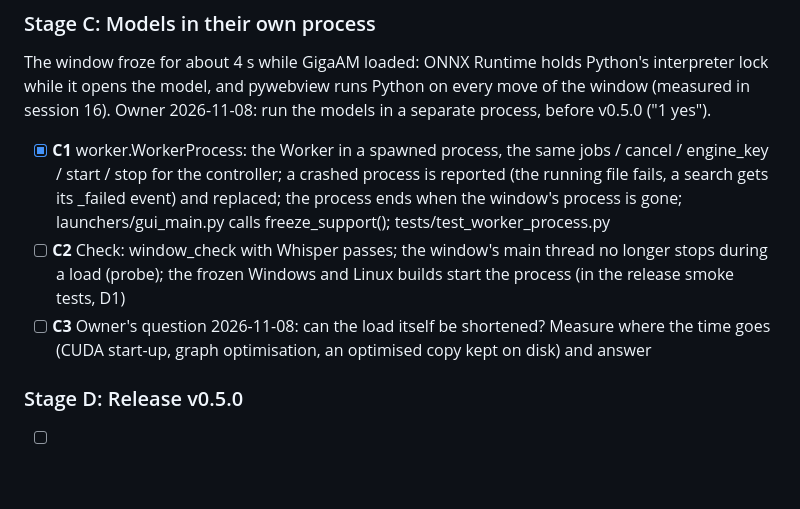
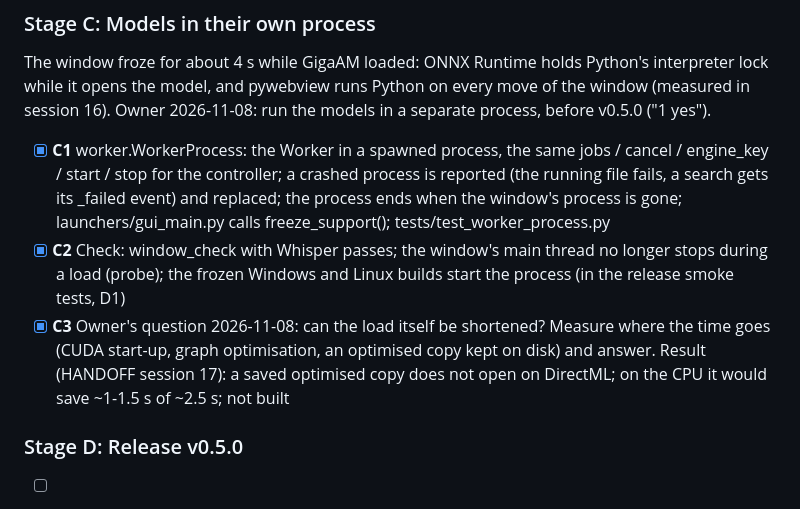
Before and after one commit to bigflyy/GigaAmTranscriber, a Markdown page: docs/plans/06-suggested-fixes.md, the part around the change. Rendered like a GitHub page; blank space fills up the shorter version.

```diff
--- a/docs/plans/06-suggested-fixes.md
+++ b/docs/plans/06-suggested-fixes.md
@@ -52,8 +52,8 @@ while it opens the model, and pywebview runs Python on every move of the window
 session 16). Owner 2026-11-08: run the models in a separate process, before v0.5.0 ("1 yes").
 
 - [x] **C1** worker.WorkerProcess: the Worker in a spawned process, the same jobs / cancel / engine_key / start / stop for the controller; a crashed process is reported (the running file fails, a search gets its _failed event) and replaced; the process ends when the window's process is gone; launchers/gui_main.py calls freeze_support(); tests/test_worker_process.py
-- [ ] **C2** Check: window_check with Whisper passes; the window's main thread no longer stops during a load (probe); the frozen Windows and Linux builds start the process (in the release smoke tests, D1)
-- [ ] **C3** Owner's question 2026-11-08: can the load itself be shortened? Measure where the time goes (CUDA start-up, graph optimisation, an optimised copy kept on disk) and answer
+- [x] **C2** Check: window_check with Whisper passes; the window's main thread no longer stops during a load (probe); the frozen Windows and Linux builds start the process (in the release smoke tests, D1)
+- [x] **C3** Owner's question 2026-11-08: can the load itself be shortened? Measure where the time goes (CUDA start-up, graph optimisation, an optimised copy kept on disk) and answer. Result (HANDOFF session 17): a saved optimised copy does not open on DirectML; on the CPU it would save ~1-1.5 s of ~2.5 s; not built
 
 ### Stage D: Release v0.5.0
 
```
Also changed, not shown: HANDOFF.md (+31 -2 lines).
